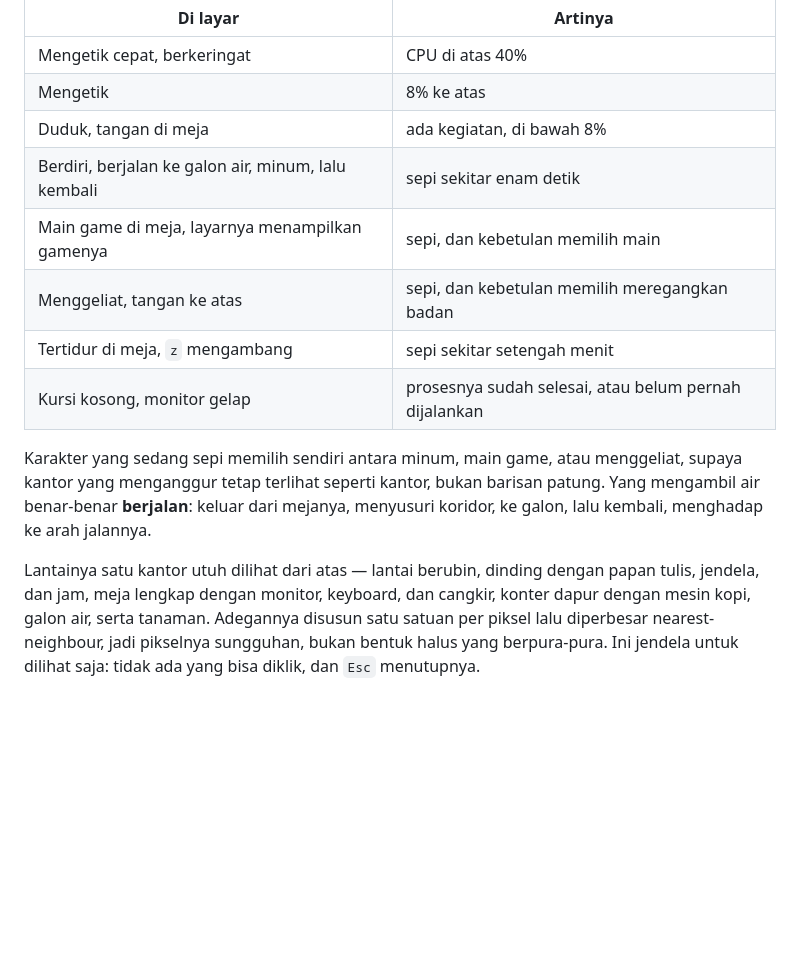
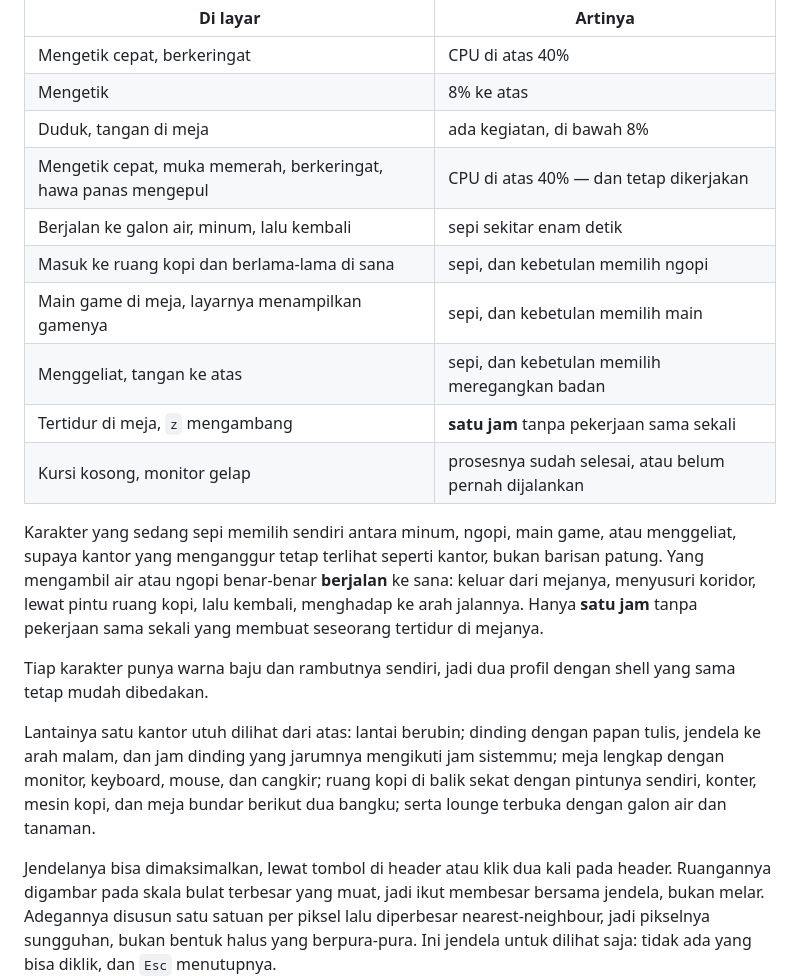
Before and after one commit to alenovan/terminal-manager, a Markdown page: README.id.md, the part around the change. Drawn GitHub-style; blank space fills up the shorter version.

```diff
--- a/README.id.md
+++ b/README.id.md
@@ -234,20 +234,30 @@ Tingkah tiap karakter digerakkan oleh CPU sesungguhnya, bukan skrip:
 | Mengetik cepat, berkeringat | CPU di atas 40% |
 | Mengetik | 8% ke atas |
 | Duduk, tangan di meja | ada kegiatan, di bawah 8% |
-| Berdiri, berjalan ke galon air, minum, lalu kembali | sepi sekitar enam detik |
+| Mengetik cepat, muka memerah, berkeringat, hawa panas mengepul | CPU di atas 40% — dan tetap dikerjakan |
+| Berjalan ke galon air, minum, lalu kembali | sepi sekitar enam detik |
+| Masuk ke ruang kopi dan berlama-lama di sana | sepi, dan kebetulan memilih ngopi |
 | Main game di meja, layarnya menampilkan gamenya | sepi, dan kebetulan memilih main |
 | Menggeliat, tangan ke atas | sepi, dan kebetulan memilih meregangkan badan |
-| Tertidur di meja, `z` mengambang | sepi sekitar setengah menit |
+| Tertidur di meja, `z` mengambang | **satu jam** tanpa pekerjaan sama sekali |
 | Kursi kosong, monitor gelap | prosesnya sudah selesai, atau belum pernah dijalankan |
 
-Karakter yang sedang sepi memilih sendiri antara minum, main game, atau menggeliat, supaya kantor
-yang menganggur tetap terlihat seperti kantor, bukan barisan patung. Yang mengambil air benar-benar
-**berjalan**: keluar dari mejanya, menyusuri koridor, ke galon, lalu kembali, menghadap ke arah
-jalannya.
+Karakter yang sedang sepi memilih sendiri antara minum, ngopi, main game, atau menggeliat, supaya
+kantor yang menganggur tetap terlihat seperti kantor, bukan barisan patung. Yang mengambil air atau
+ngopi benar-benar **berjalan** ke sana: keluar dari mejanya, menyusuri koridor, lewat pintu ruang
+kopi, lalu kembali, menghadap ke arah jalannya. Hanya **satu jam** tanpa pekerjaan sama sekali yang
+membuat seseorang tertidur di mejanya.
 
-Lantainya satu kantor utuh dilihat dari atas — lantai berubin, dinding dengan papan tulis, jendela,
-dan jam, meja lengkap dengan monitor, keyboard, dan cangkir, konter dapur dengan mesin kopi, galon
-air, serta tanaman. Adegannya disusun satu satuan per piksel lalu diperbesar nearest-neighbour, jadi
+Tiap karakter punya warna baju dan rambutnya sendiri, jadi dua profil dengan shell yang sama tetap
+mudah dibedakan.
+
+Lantainya satu kantor utuh dilihat dari atas: lantai berubin; dinding dengan papan tulis, jendela ke
+arah malam, dan jam dinding yang jarumnya mengikuti jam sistemmu; meja lengkap dengan monitor,
+keyboard, mouse, dan cangkir; ruang kopi di balik sekat dengan pintunya sendiri, konter, mesin kopi,
+dan meja bundar berikut dua bangku; serta lounge terbuka dengan galon air dan tanaman.
+
+Jendelanya bisa dimaksimalkan, lewat tombol di header atau klik dua kali pada header. Ruangannya
+digambar pada skala bulat terbesar yang muat, jadi ikut membesar bersama jendela, bukan melar. Adegannya disusun satu satuan per piksel lalu diperbesar nearest-neighbour, jadi
 pikselnya sungguhan, bukan bentuk halus yang berpura-pura. Ini jendela untuk dilihat saja: tidak ada
 yang bisa diklik, dan `Esc` menutupnya.
 
```
Also changed, not shown: README.md (+19 -8 lines).
